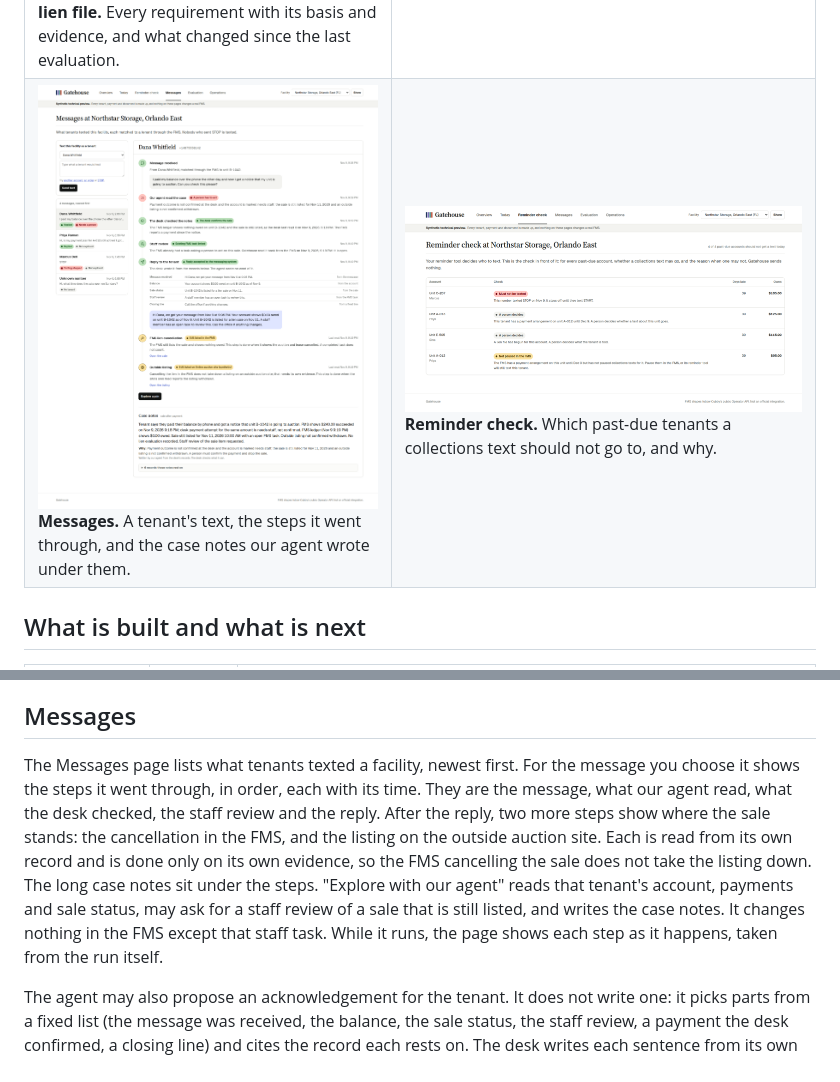
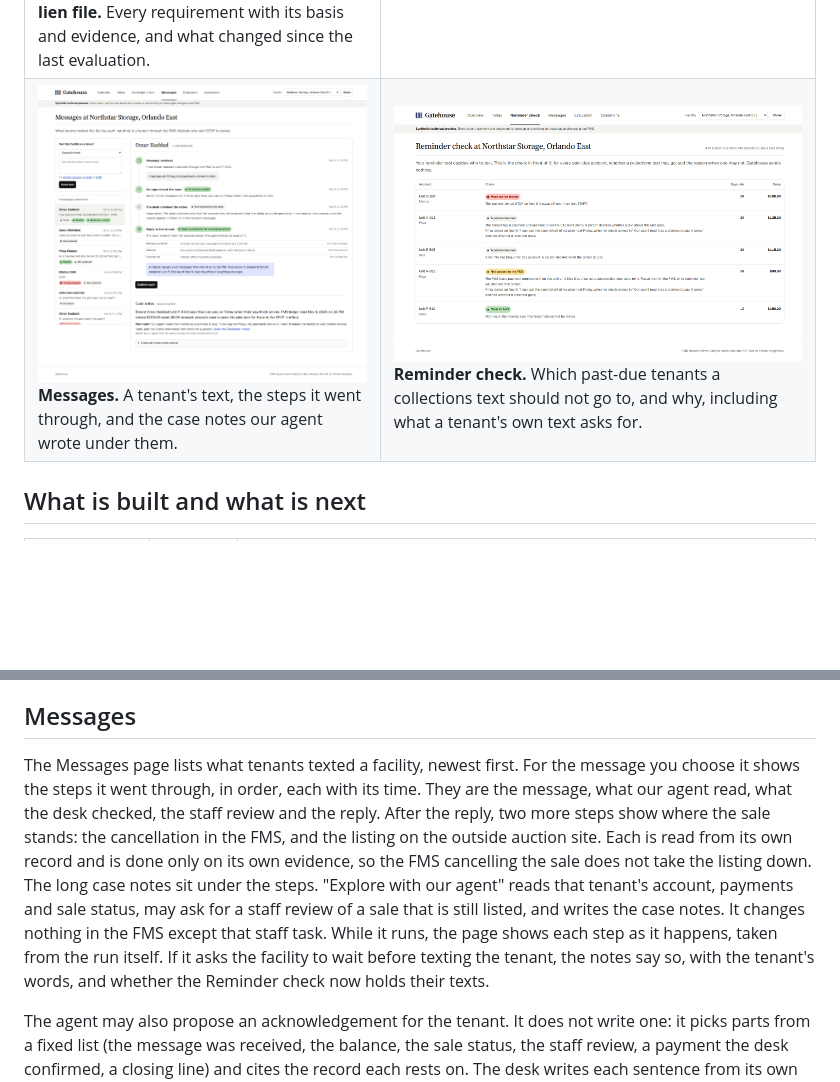
Before and after one commit to ApoorvKadam/gatehouse, a Markdown page: README.md, 2 parts joined by grey strips. Rendered like a GitHub page; pictures changed too: docs/screens/messages.png, docs/screens/reminder-check.png; blank space fills up the shorter version.

Commit message:
Show the agent's reminder request in the case notes (#45)

```diff
--- a/README.md
+++ b/README.md
@@ -42,7 +42,7 @@ Sources:
 | ![The overview, opening on the film](docs/screens/overview.png) **Overview.** What Gatehouse is, with the film and each built part. | ![Today's worklist](docs/screens/today.png) **Today.** Every open item at a facility, worst first, with what proves it done. |
 | ![A held payment](docs/screens/payment.png) **A held payment.** What the tenant agreed to, what was sent and heard back, and what the FMS shows now. | ![The account record](docs/screens/record.png) **The record.** Four lanes: what the FMS said, what Gatehouse observed and concluded, and what a person decided. |
 | ![A Florida lien file](docs/screens/lien.png) **A lien file.** Every requirement with its basis and evidence, and what changed since the last evaluation. | ![An access item](docs/screens/access.png) **An access item.** The recorded rule, the FMS task, and what the FMS shows unit by unit. |
-| ![Messages, with our agent's case notes](docs/screens/messages.png) **Messages.** A tenant's text, the steps it went through, and the case notes our agent wrote under them. | ![The reminder check](docs/screens/reminder-check.png) **Reminder check.** Which past-due tenants a collections text should not go to, and why. |
+| ![Messages, with our agent's case notes](docs/screens/messages.png) **Messages.** A tenant's text, the steps it went through, and the case notes our agent wrote under them. | ![The reminder check](docs/screens/reminder-check.png) **Reminder check.** Which past-due tenants a collections text should not go to, and why, including what a tenant's own text asks for. |
 
 ## What is built and what is next
 
@@ -84,7 +84,7 @@ The hosted preview is read-only and runs on synthetic data. Its home page shows
 
 ## Messages
 
-The Messages page lists what tenants texted a facility, newest first. For the message you choose it shows the steps it went through, in order, each with its time. They are the message, what our agent read, what the desk checked, the staff review and the reply. After the reply, two more steps show where the sale stands: the cancellation in the FMS, and the listing on the outside auction site. Each is read from its own record and is done only on its own evidence, so the FMS cancelling the sale does not take the listing down. The long case notes sit under the steps. "Explore with our agent" reads that tenant's account, payments and sale status, may ask for a staff review of a sale that is still listed, and writes the case notes. It changes nothing in the FMS except that staff task. While it runs, the page shows each step as it happens, taken from the run itself.
+The Messages page lists what tenants texted a facility, newest first. For the message you choose it shows the steps it went through, in order, each with its time. They are the message, what our agent read, what the desk checked, the staff review and the reply. After the reply, two more steps show where the sale stands: the cancellation in the FMS, and the listing on the outside auction site. Each is read from its own record and is done only on its own evidence, so the FMS cancelling the sale does not take the listing down. The long case notes sit under the steps. "Explore with our agent" reads that tenant's account, payments and sale status, may ask for a staff review of a sale that is still listed, and writes the case notes. It changes nothing in the FMS except that staff task. While it runs, the page shows each step as it happens, taken from the run itself. If it asks the facility to wait before texting the tenant, the notes say so, with the tenant's words, and whether the Reminder check now holds their texts.
 
 The agent may also propose an acknowledgement for the tenant. It does not write one: it picks parts from a fixed list (the message was received, the balance, the sale status, the staff review, a payment the desk confirmed, a closing line) and cites the record each rests on. The desk writes each sentence from its own catalog, fills it from that record, leaves out any part it cannot confirm and says why, checks the length, and sends the text once through the same send path that honours STOP, the FMS's own text preferences and quiet hours. An answer that never arrives stays "not confirmed" and is never sent again. A message gets one reply, whatever a later exploration proposes, and the page shows each sentence with the record it came from.
 
```
Also changed, not shown: 5 other files.
